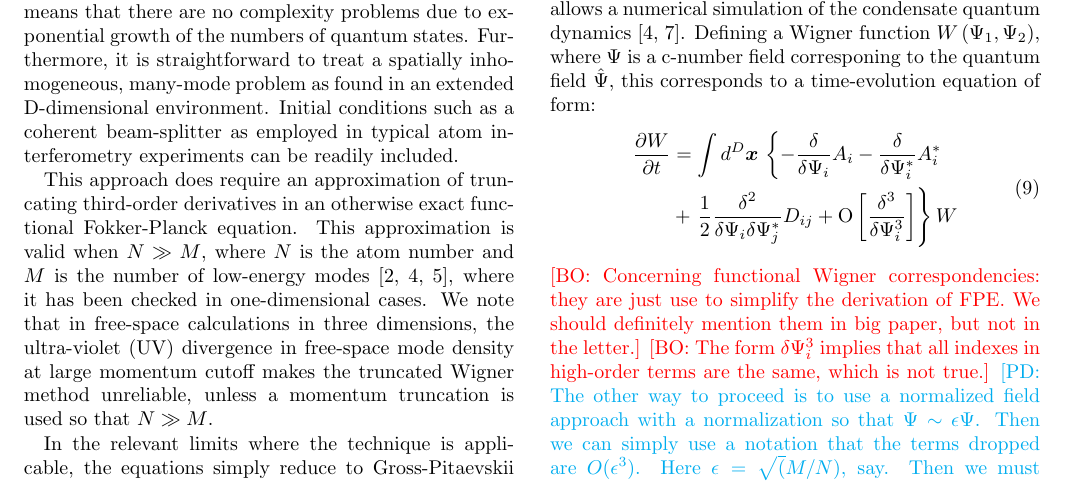
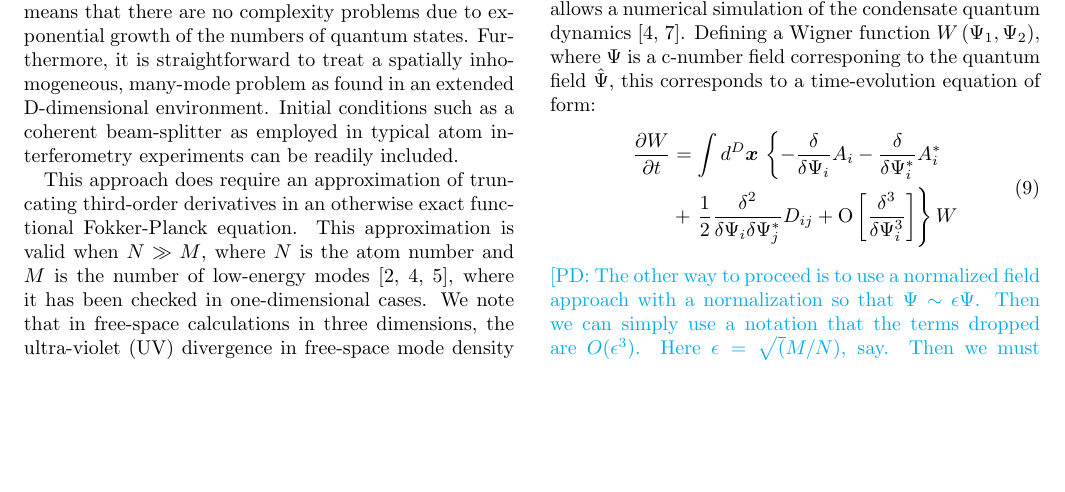
Before and after one commit to fjarri-attic/qsim_letter_2011, a LaTeX paper (qsim.tex): part of page 2 of 4, cut so that both start at the same text, the shorter picture padded with empty space. Compiled offline with pdfLaTeX.

Commit message:
qsim.tex: removed remarks about FPE

```diff
--- a/qsim.tex
+++ b/qsim.tex
@@ -263,11 +263,6 @@ this corresponds to a time-evolution equation of form:
 	\right\} W
 \end{split}
 \end{equation}
-	\bogdansremark{Concerning functional Wigner correspondencies:
-	they are just use to simplify the derivation of FPE.
-	We should definitely mention them in big paper, but not in the letter.}
-	\bogdansremark{The form $\delta\Psi_{i}^{3}$ implies that all indexes in high-order terms
-	are the same, which is not true.}
 	\petersremark{The other way to proceed is to use a normalized field approach
 	with a normalization so that $\Psi \sim \epsilon\Psi$.
 	Then we can simply use a notation that the terms dropped are $O(\epsilon^3)$.
```
